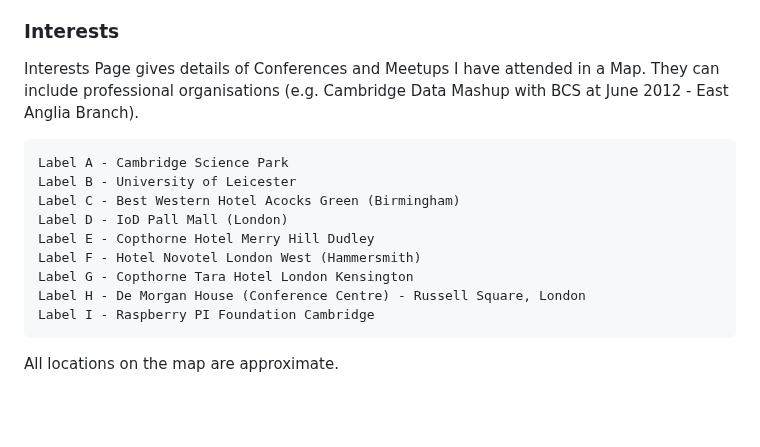
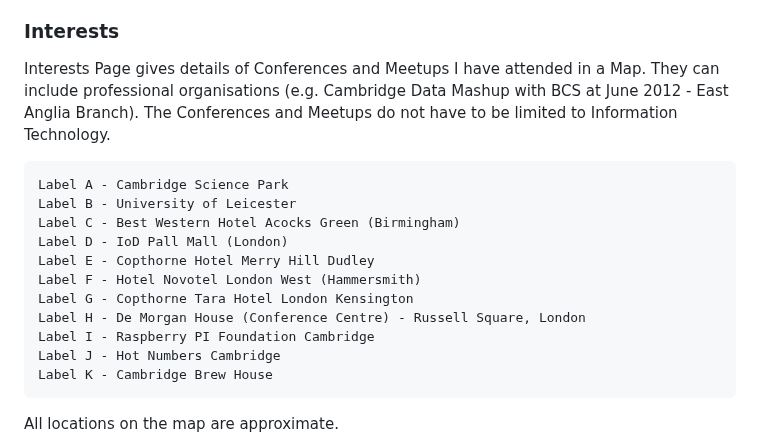
Before and after one commit to derektypist/derek-dhammaloka-cv, a Markdown page: README.md, the part around the change. GitHub-like rendering; blank space fills up the shorter version.

Commit message:
Added note on Conferences and Meetups at README.md

```diff
--- a/README.md
+++ b/README.md
@@ -82,7 +82,7 @@ The Contact Page is where you (the user) can request a project by filling in the
 
 Interests Page gives details of Conferences and Meetups I have attended in a Map.
 They can include professional organisations (e.g. Cambridge Data Mashup with
-BCS at June 2012 - East Anglia Branch).
+BCS at June 2012 - East Anglia Branch).  The Conferences and Meetups do not have to be limited to Information Technology.
 
     Label A - Cambridge Science Park
     Label B - University of Leicester
@@ -93,6 +93,8 @@ BCS at June 2012 - East Anglia Branch).
     Label G - Copthorne Tara Hotel London Kensington
     Label H - De Morgan House (Conference Centre) - Russell Square, London
     Label I - Raspberry PI Foundation Cambridge
+    Label J - Hot Numbers Cambridge
+    Label K - Cambridge Brew House
 
 All locations on the map are approximate.
 
```
